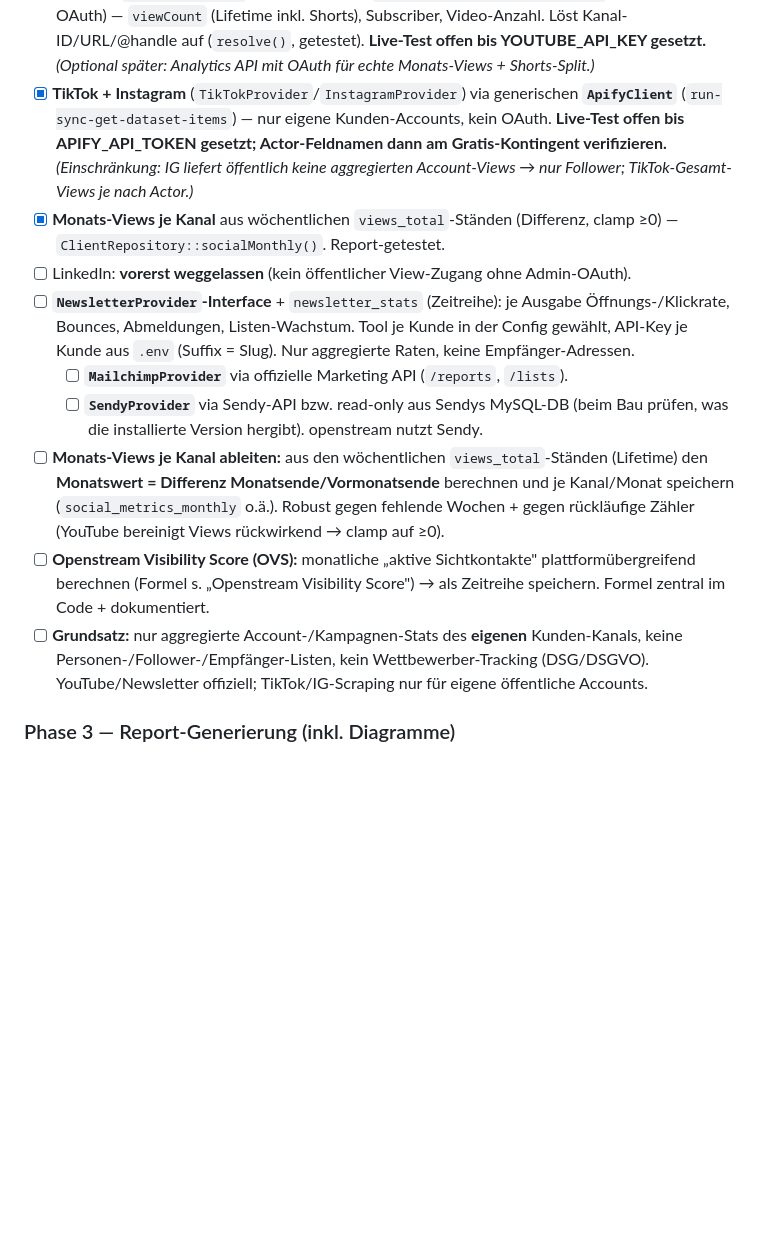
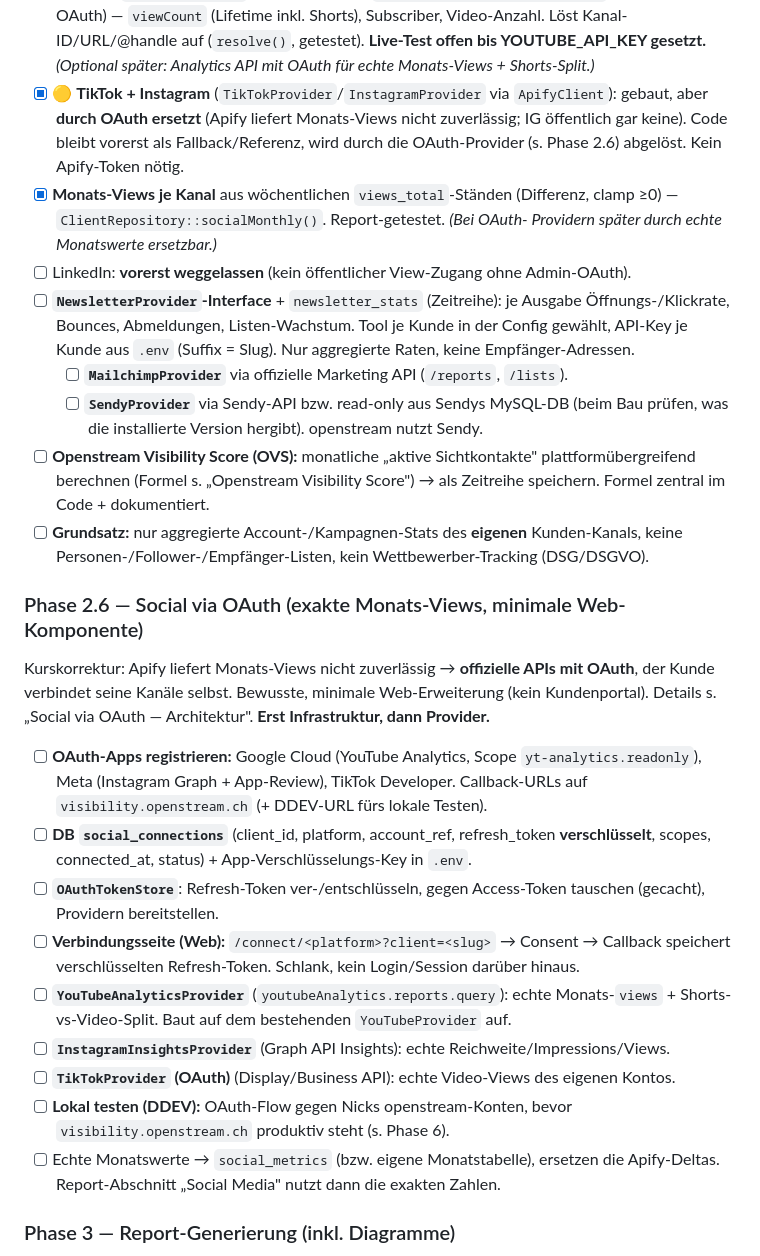
Before and after one commit to openstream/visibility, a Markdown page: README.md, the part around one of its changes. Rendered like a GitHub page; blank space fills up the shorter version.

```diff
--- a/README.md
+++ b/README.md
@@ -755,13 +777,13 @@ Wettbewerber-Tracking. Details s. „Social-Media-Sichtbarkeit".
       Video-Anzahl. Löst Kanal-ID/URL/@handle auf (`resolve()`, getestet). **Live-Test
       offen bis YOUTUBE_API_KEY gesetzt.** *(Optional später: Analytics API mit OAuth für
       echte Monats-Views + Shorts-Split.)*
-- [x] **TikTok + Instagram** (`TikTokProvider`/`InstagramProvider`) via generischen
-      **`ApifyClient`** (`run-sync-get-dataset-items`) — nur eigene Kunden-Accounts, kein
-      OAuth. **Live-Test offen bis APIFY_API_TOKEN gesetzt; Actor-Feldnamen dann am
-      Gratis-Kontingent verifizieren.** *(Einschränkung: IG liefert öffentlich keine
-      aggregierten Account-Views → nur Follower; TikTok-Gesamt-Views je nach Actor.)*
+- [x] 🟡 **TikTok + Instagram** (`TikTokProvider`/`InstagramProvider` via `ApifyClient`):
+      gebaut, aber **durch OAuth ersetzt** (Apify liefert Monats-Views nicht zuverlässig;
+      IG öffentlich gar keine). Code bleibt vorerst als Fallback/Referenz, wird durch die
+      OAuth-Provider (s. Phase 2.6) abgelöst. Kein Apify-Token nötig.
 - [x] **Monats-Views je Kanal** aus wöchentlichen `views_total`-Ständen (Differenz,
-      clamp ≥0) — `ClientRepository::socialMonthly()`. Report-getestet.
+      clamp ≥0) — `ClientRepository::socialMonthly()`. Report-getestet. *(Bei OAuth-
+      Providern später durch echte Monatswerte ersetzbar.)*
 - [ ] LinkedIn: **vorerst weggelassen** (kein öffentlicher View-Zugang ohne Admin-OAuth).
 - [ ] **`NewsletterProvider`-Interface** + `newsletter_stats` (Zeitreihe): je Ausgabe
       Öffnungs-/Klickrate, Bounces, Abmeldungen, Listen-Wachstum. Tool je Kunde in der
@@ -770,16 +792,33 @@ Wettbewerber-Tracking. Details s. „Social-Media-Sichtbarkeit".
   - [ ] **`MailchimpProvider`** via offizielle Marketing API (`/reports`, `/lists`).
   - [ ] **`SendyProvider`** via Sendy-API bzw. read-only aus Sendys MySQL-DB (beim Bau
         prüfen, was die installierte Version hergibt). openstream nutzt Sendy.
-- [ ] **Monats-Views je Kanal ableiten:** aus den wöchentlichen `views_total`-Ständen
-      (Lifetime) den **Monatswert = Differenz Monatsende/Vormonatsende** berechnen und je
-      Kanal/Monat speichern (`social_metrics_monthly` o.ä.). Robust gegen fehlende Wochen
-      + gegen rückläufige Zähler (YouTube bereinigt Views rückwirkend → clamp auf ≥0).
 - [ ] **Openstream Visibility Score (OVS):** monatliche „aktive Sichtkontakte"
       plattformübergreifend berechnen (Formel s. „Openstream Visibility Score") → als
       Zeitreihe speichern. Formel zentral im Code + dokumentiert.
 - [ ] **Grundsatz:** nur aggregierte Account-/Kampagnen-Stats des **eigenen** Kunden-Kanals,
       keine Personen-/Follower-/Empfänger-Listen, kein Wettbewerber-Tracking (DSG/DSGVO).
-      YouTube/Newsletter offiziell; TikTok/IG-Scraping nur für eigene öffentliche Accounts.
+
+### Phase 2.6 — Social via OAuth (exakte Monats-Views, minimale Web-Komponente)
+Kurskorrektur: Apify liefert Monats-Views nicht zuverlässig → **offizielle APIs mit OAuth**,
+der Kunde verbindet seine Kanäle selbst. Bewusste, minimale Web-Erweiterung (kein
+Kundenportal). Details s. „Social via OAuth — Architektur". **Erst Infrastruktur, dann Provider.**
+- [ ] **OAuth-Apps registrieren:** Google Cloud (YouTube Analytics, Scope
+      `yt-analytics.readonly`), Meta (Instagram Graph + App-Review), TikTok Developer.
+      Callback-URLs auf `visibility.openstream.ch` (+ DDEV-URL fürs lokale Testen).
+- [ ] **DB `social_connections`** (client_id, platform, account_ref, refresh_token
+      **verschlüsselt**, scopes, connected_at, status) + App-Verschlüsselungs-Key in `.env`.
+- [ ] **`OAuthTokenStore`**: Refresh-Token ver-/entschlüsseln, gegen Access-Token tauschen
+      (gecacht), Providern bereitstellen.
+- [ ] **Verbindungsseite (Web):** `/connect/<platform>?client=<slug>` → Consent → Callback
+      speichert verschlüsselten Refresh-Token. Schlank, kein Login/Session darüber hinaus.
+- [ ] **`YouTubeAnalyticsProvider`** (`youtubeAnalytics.reports.query`): echte Monats-`views`
+      + Shorts-vs-Video-Split. Baut auf dem bestehenden `YouTubeProvider` auf.
+- [ ] **`InstagramInsightsProvider`** (Graph API Insights): echte Reichweite/Impressions/Views.
+- [ ] **`TikTokProvider` (OAuth)** (Display/Business API): echte Video-Views des eigenen Kontos.
+- [ ] **Lokal testen (DDEV):** OAuth-Flow gegen Nicks openstream-Konten, bevor
+      `visibility.openstream.ch` produktiv steht (s. Phase 6).
+- [ ] Echte Monatswerte → `social_metrics` (bzw. eigene Monatstabelle), ersetzen die
+      Apify-Deltas. Report-Abschnitt „Social Media" nutzt dann die exakten Zahlen.
 
 ### Phase 3 — Report-Generierung (inkl. Diagramme)
 - [ ] Report-Datenmodell: aktueller Monat vs. Vormonat (Deltas!) **plus Zeitreihe
```
Also changed, not shown: other parts of README.md (+49 -27 lines), CLAUDE.md (+13 -7 lines).
